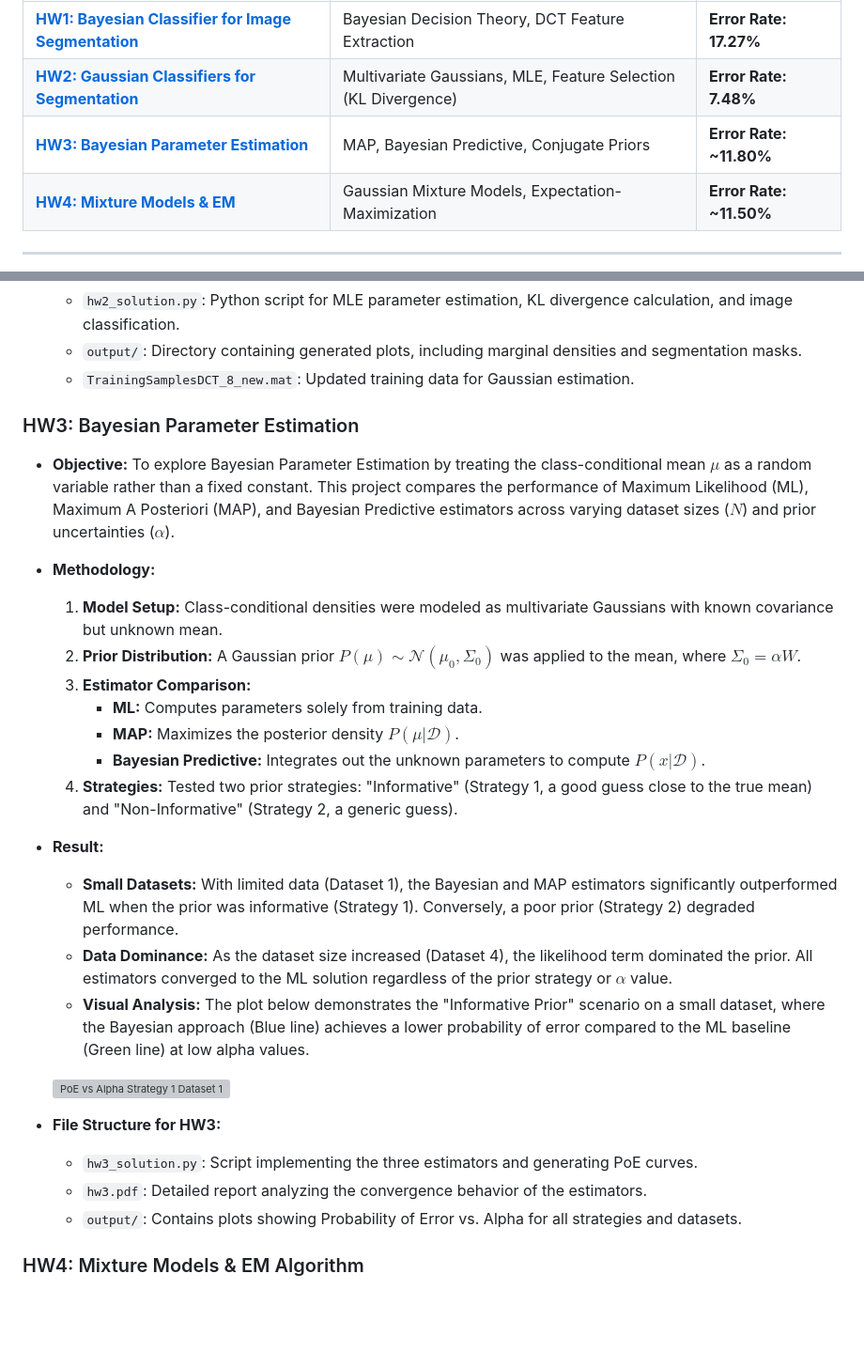
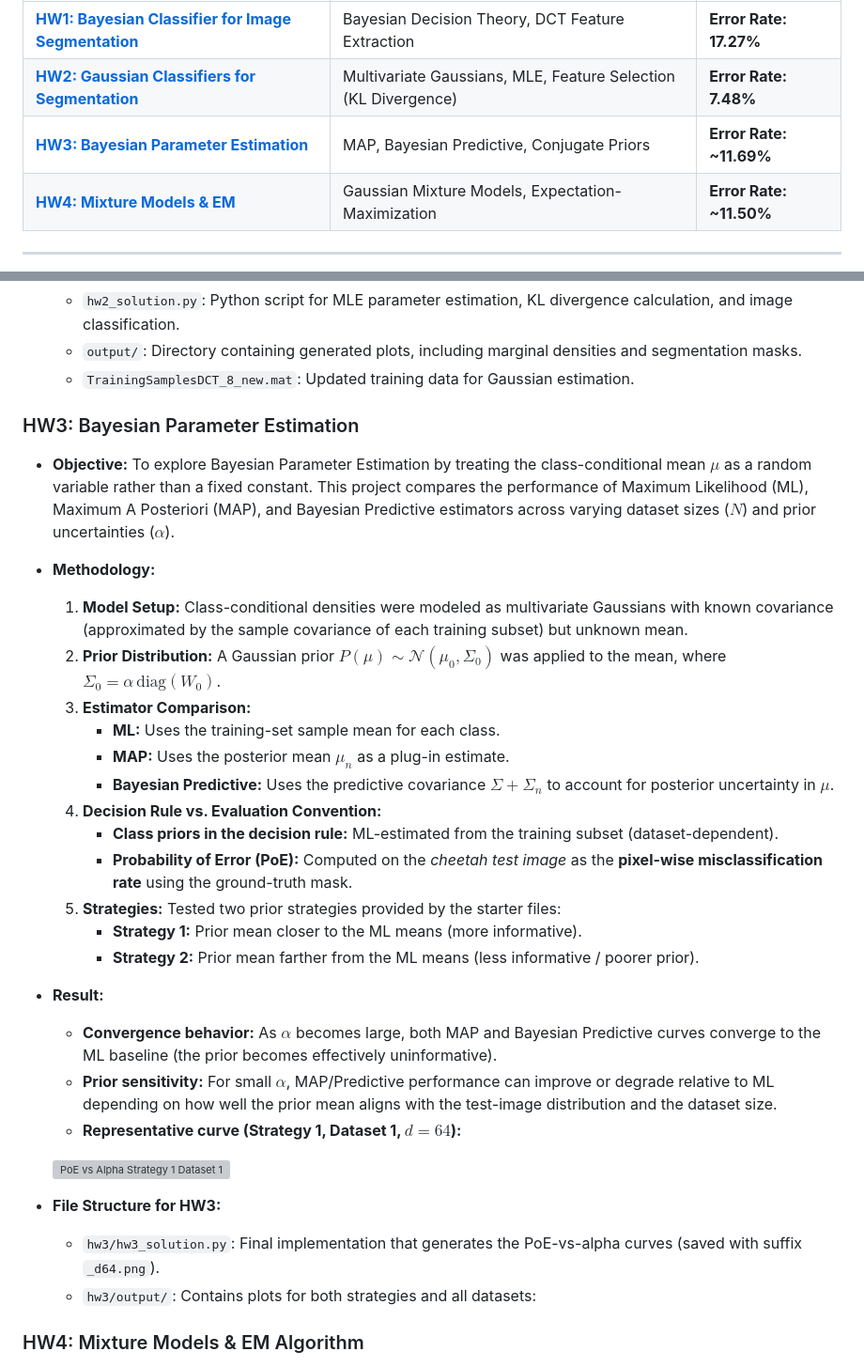
Before and after one commit to junepaykim/ece271a, a Markdown page: README.md, 2 parts joined by grey strips. Shown at 94% size. GitHub-like rendering; blank space fills up the shorter version; grey boxes are pictures that could not be loaded.

Commit message:
docs: hw3 README updated

```diff
--- a/README.md
+++ b/README.md
@@ -24,7 +24,7 @@ This table provides a high-level overview of each project. Click on the project
 | -------------------------------------------------------------------- | ------------------------------------------------- | ------------------------ |
 | [**HW1: Bayesian Classifier for Image Segmentation**](#hw1-bayesian-classifier-for-image-segmentation) | Bayesian Decision Theory, DCT Feature Extraction  | **Error Rate: 17.27%** |
 | [**HW2: Gaussian Classifiers for Segmentation**](#hw2-gaussian-classifiers-for-segmentation) | Multivariate Gaussians, MLE, Feature Selection (KL Divergence) | **Error Rate: 7.48%** |
-| [**HW3: Bayesian Parameter Estimation**](#hw3-bayesian-parameter-estimation) | MAP, Bayesian Predictive, Conjugate Priors        | **Error Rate: ~11.80%**|
+| [**HW3: Bayesian Parameter Estimation**](#hw3-bayesian-parameter-estimation) | MAP, Bayesian Predictive, Conjugate Priors        | **Error Rate: ~11.69%** |
 | [**HW4: Mixture Models & EM**](#hw4-mixture-models--em)              | Gaussian Mixture Models, Expectation-Maximization | **Error Rate: ~11.50%** |
 
 -----
@@ -75,22 +75,26 @@ This table provides a high-level overview of each project. Click on the project
     -   `hw2_solution.py`: Python script for MLE parameter estimation, KL divergence calculation, and image classification.
     -   `output/`: Directory containing generated plots, including marginal densities and segmentation masks.
     -   `TrainingSamplesDCT_8_new.mat`: Updated training data for Gaussian estimation.
-
 ### HW3: Bayesian Parameter Estimation
 
 -   **Objective:** To explore Bayesian Parameter Estimation by treating the class-conditional mean $\mu$ as a random variable rather than a fixed constant. This project compares the performance of Maximum Likelihood (ML), Maximum A Posteriori (MAP), and Bayesian Predictive estimators across varying dataset sizes ($N$) and prior uncertainties ($\alpha$).
 
 -   **Methodology:**
-    1.  **Model Setup:** Class-conditional densities were modeled as multivariate Gaussians with known covariance but unknown mean.
-    2.  **Prior Distribution:** A Gaussian prior $P(\mu) \sim \mathcal{N}(\mu_0, \Sigma_0)$ was applied to the mean, where $\Sigma_0 = \alpha W$.
+    1.  **Model Setup:** Class-conditional densities were modeled as multivariate Gaussians with known covariance (approximated by the sample covariance of each training subset) but unknown mean.
+    2.  **Prior Distribution:** A Gaussian prior $P(\mu) \sim \mathcal{N}(\mu_0, \Sigma_0)$ was applied to the mean, where $\Sigma_0 = \alpha\,\mathrm{diag}(W_0)$.
     3.  **Estimator Comparison:**
-        * **ML:** Computes parameters solely from training data.
-        * **MAP:** Maximizes the posterior density $P(\mu | \mathcal{D})$.
-        * **Bayesian Predictive:** Integrates out the unknown parameters to compute $P(x | \mathcal{D})$.
-    4.  **Strategies:** Tested two prior strategies: "Informative" (Strategy 1, a good guess close to the true mean) and "Non-Informative" (Strategy 2, a generic guess).
+        * **ML:** Uses the training-set sample mean for each class.
+        * **MAP:** Uses the posterior mean $\mu_n$ as a plug-in estimate.
+        * **Bayesian Predictive:** Uses the predictive covariance $\Sigma + \Sigma_n$ to account for posterior uncertainty in $\mu$.
+    4.  **Decision Rule vs. Evaluation Convention:**
+        * **Class priors in the decision rule:** ML-estimated from the training subset (dataset-dependent).
+        * **Probability of Error (PoE):** Computed on the *cheetah test image* as the **pixel-wise misclassification rate** using the ground-truth mask.
+    5.  **Strategies:** Tested two prior strategies provided by the starter files:
+        * **Strategy 1:** Prior mean closer to the ML means (more informative).
+        * **Strategy 2:** Prior mean farther from the ML means (less informative / poorer prior).
 
 -   **Result:**
-    -   **Small Datasets:** With limited data (Dataset 1), the Bayesian and MAP estimators significantly outperformed ML when the prior was informative (Strategy 1). Conversely, a poor prior (Strategy 2) degraded performance.
-    -   **Data Dominance:** As the dataset size increased (Dataset 4), the likelihood term dominated the prior. All estimators converged to the ML solution regardless of the prior strategy or $\alpha$ value.
-    -   **Visual Analysis:** The plot below demonstrates the "Informative Prior" scenario on a small dataset, where the Bayesian approach (Blue line) achieves a lower probability of error compared to the ML baseline (Green line) at low alpha values.
+    -   **Convergence behavior:** As $\alpha$ becomes large, both MAP and Bayesian Predictive curves converge to the ML baseline (the prior becomes effectively uninformative).
+    -   **Prior sensitivity:** For small $\alpha$, MAP/Predictive performance can improve or degrade relative to ML depending on how well the prior mean aligns with the test-image distribution and the dataset size.
+    -   **Representative curve (Strategy 1, Dataset 1, $d=64$):**
 
@@ -98,8 +102,7 @@ This table provides a high-level overview of each project. Click on the project
 
 -   **File Structure for HW3:**
-    -   `hw3_solution.py`: Script implementing the three estimators and generating PoE curves.
-    -   `hw3.pdf`: Detailed report analyzing the convergence behavior of the estimators.
-    -   `output/`: Contains plots showing Probability of Error vs. Alpha for all strategies and datasets.
+    -   `hw3/hw3_solution.py`: Final implementation that generates the PoE-vs-alpha curves (saved with suffix `_d64.png`).
+    -   `hw3/output/`: Contains plots for both strategies and all datasets:
 
 ### HW4: Mixture Models & EM Algorithm
 
```
Also changed, not shown: other parts of README.md (+1 -1 lines).
